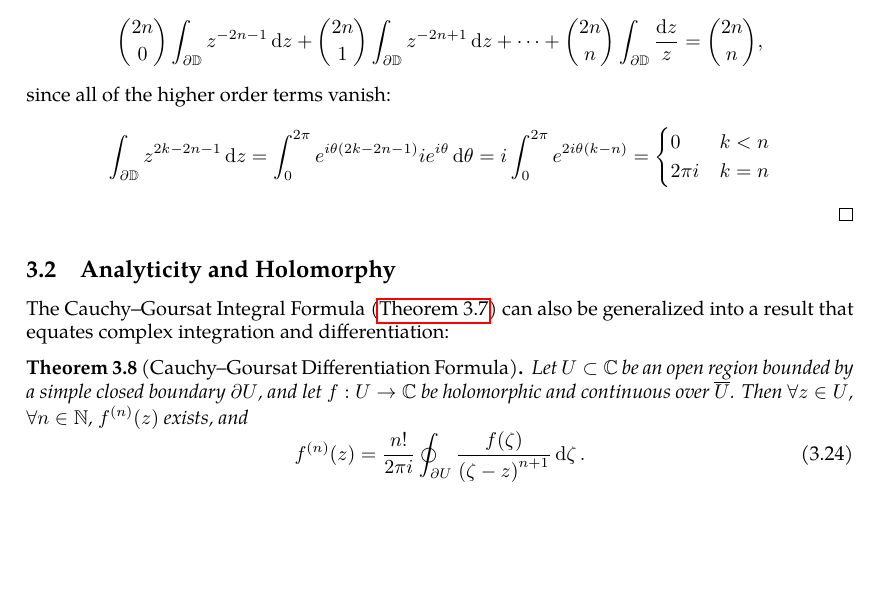
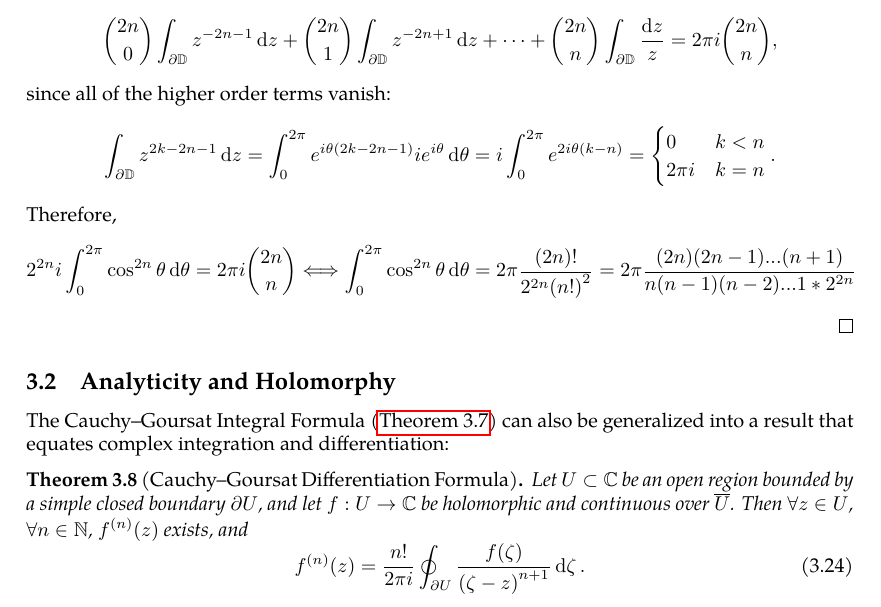
Before and after one commit to slipperking/complex-analysis-latex, a LaTeX document (main.tex): part of page 39 of 68, cut so that both start at the same text, the shorter picture padded with empty space. Compiled offline with pdfLaTeX.

Commit message:
overleaf_to_git (Fri Jun 20 18:12:29 2025 -0700): update main.tex from r13760 to r13777

```diff
--- a/main.tex
+++ b/main.tex
@@ -1031,12 +1031,13 @@ We have also already seen the utility of parameterization via a polar transforma
 \begin{proof}
     Consider the integral \[\int_{\partial\mathbb{D}}\qty(z+\frac{1}{z})^{2n}\frac{\ddz}{z}.\]
     Letting \(z=e^{i\theta}\), we get \(\int_{\partial\mathbb{D}}\qty(e^{i\theta}+e^{-i\theta})^{2n}e^{-i\theta}\ddz=2^{2n}i\int_0^{2\pi}\cos^{2n}\theta\dd{\theta}\). Alternatively, we can expand the integrand and get \[\int_{\partial\mathbb{D}}\sum_{k=0}^{2n}\binom{2n}{k}z^{2k-2n}\frac{\ddz}{z}=\sum_{k=0}^{2n}\int_{\partial\mathbb{D}}\binom{2n}{k}z^{2k-2n-1}\ddz.\]
-    When \(2k-2n-1\ge0\), the integrand is holomorphic. The integral is then equal to \[\binom{2n}{0}\int_{\partial\mathbb{D}}z^{-2n-1}\ddz+\binom{2n}{1}\int_{\partial\mathbb{D}}z^{-2n+1}\ddz+\cdots+\binom{2n}{n}\int_{\partial\mathbb{D}}\frac{\ddz}{z}=\binom{2n}{n},\]
+    When \(2k-2n-1\ge0\), the integrand is holomorphic. The integral is then equal to \[\binom{2n}{0}\int_{\partial\mathbb{D}}z^{-2n-1}\ddz+\binom{2n}{1}\int_{\partial\mathbb{D}}z^{-2n+1}\ddz+\cdots+\binom{2n}{n}\int_{\partial\mathbb{D}}\frac{\ddz}{z}=2\pi i\binom{2n}{n},\]
     since all of the higher order terms vanish:
     \[\int_{\partial\mathbb{D}}z^{2k-2n-1}\ddz=\int_0^{2\pi} e^{i\theta\qty(2k-2n-1)}ie^{i\theta}\dd{\theta}=i\int_0^{2\pi}e^{2i\theta(k-n)}=\begin{cases}
         0& k< n\\
         2\pi i&k=n
-    \end{cases}\]
+    \end{cases}.\]
+    Therefore, \[2^{2n}i\int_0^{2\pi}\cos^{2n}\theta\dd{\theta}=2\pi i\binom{2n}{n}\Longleftrightarrow\int_0^{2\pi}\cos^{2n}\theta\dd{\theta}=2\pi\frac{\qty(2n)!}{2^{2n}\qty(n!)^2}=2\pi\frac{(2n)(2n-1)...(n+1)}{n(n-1)(n-2)...1*2^{2n}}\]
 \end{proof}
 \subsection{Analyticity and Holomorphy}\label{sec:analyticityandholomorphy}
 The Cauchy--Goursat Integral Formula (\autoref{thm:cauchygoursatformula}) can also be generalized into a result that equates complex integration and differentiation:
```
